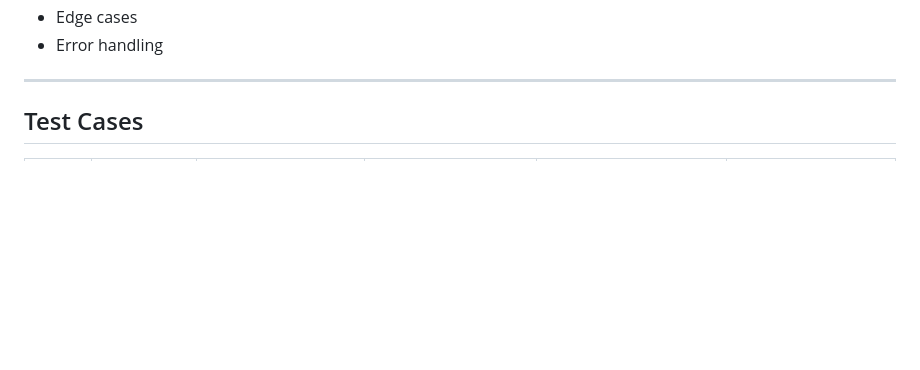
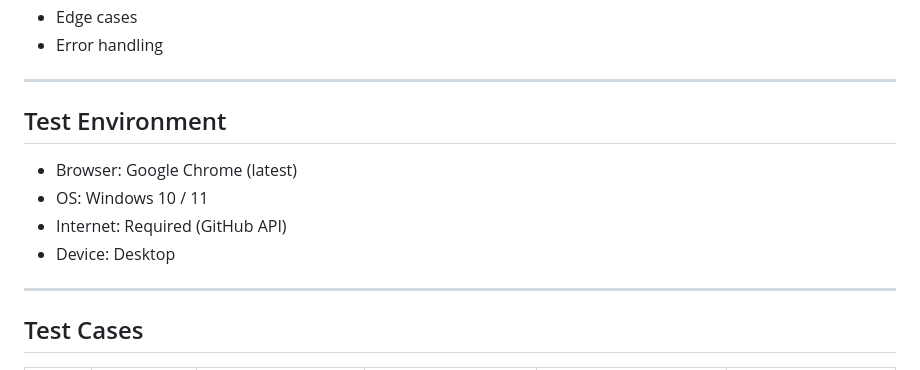
Before and after one commit to KristiyanGeorgiev1996/RepoRanger, a Markdown page: Manual-Testing/README.md, the part around one of its changes. Rendered like a GitHub page; blank space fills up the shorter version.

```diff
--- a/Manual-Testing/README.md
+++ b/Manual-Testing/README.md
@@ -15,6 +16,14 @@ This document covers full manual testing of the RepoRanger application including
 
 ---
 
+## Test Environment
+
+- Browser: Google Chrome (latest)
+- OS: Windows 10 / 11
+- Internet: Required (GitHub API)
+- Device: Desktop
+
+---
 
 ## Test Cases
 
```
Also changed, not shown: other parts of Manual-Testing/README.md (+1 -0 lines).
